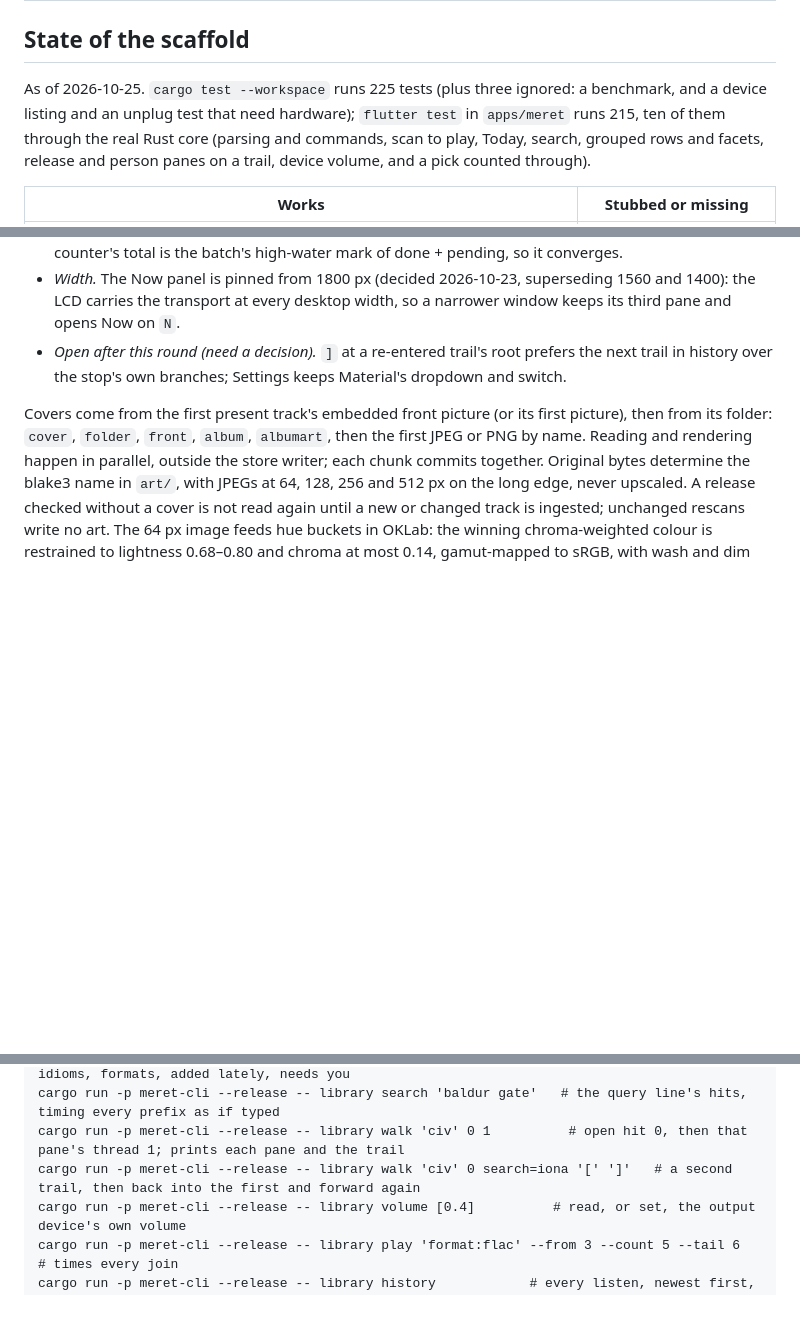
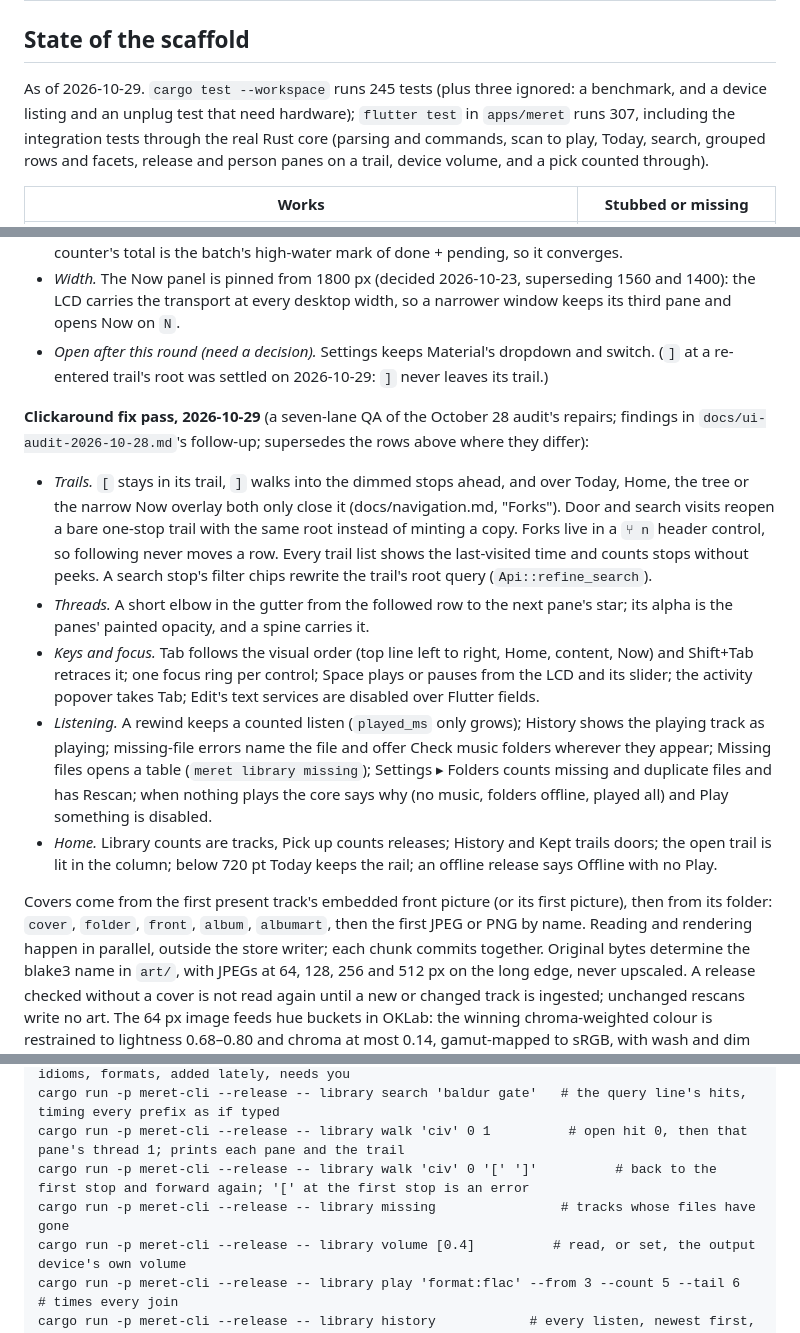
Before and after one commit to solforged/meret, a Markdown page: docs/architecture.md, 3 parts joined by grey strips. GitHub-like rendering; blank space fills up the shorter version.

```diff
--- a/docs/architecture.md
+++ b/docs/architecture.md
@@ -206,7 +206,7 @@ These are what a spike or a regression test should hold the build to.
 
 ## State of the scaffold
 
-As of 2026-10-25. `cargo test --workspace` runs 225 tests (plus three ignored: a benchmark, and a device listing and an unplug test that need hardware); `flutter test` in `apps/meret` runs 215, ten of them through the real Rust core (parsing and commands, scan to play, Today, search, grouped rows and facets, release and person panes on a trail, device volume, and a pick counted through).
+As of 2026-10-29. `cargo test --workspace` runs 245 tests (plus three ignored: a benchmark, and a device listing and an unplug test that need hardware); `flutter test` in `apps/meret` runs 307, including the integration tests through the real Rust core (parsing and commands, scan to play, Today, search, grouped rows and facets, release and person panes on a trail, device volume, and a pick counted through).
 
 | Works | Stubbed or missing |
 |---|---|
@@ -231,7 +231,15 @@ As of 2026-10-25. `cargo test --workspace` runs 225 tests (plus three ignored: a
 - *Keys and hints.* Hints live in the Go and Controls menus and the controls' tooltips (the LCD's play button says Pause while playing); the top line never overflows from 600 px; Tab does nothing on the surface; `⌘S` works while typing like the other chords; the focus reclaim never fires under a sheet; the Escape that releases the query line empties it, and an unfocused line never promises `↵`. Before the first Now arrives nothing is drawn in the chip or the bar.
 - *Tree.* Stop labels take the room between neighbouring stars (minus 24 px, 190–240). The lookup counter's total is the batch's high-water mark of done + pending, so it converges.
 - *Width.* The Now panel is pinned from 1800 px (decided 2026-10-23, superseding 1560 and 1400): the LCD carries the transport at every desktop width, so a narrower window keeps its third pane and opens Now on `N`.
-- *Open after this round (need a decision).* `]` at a re-entered trail's root prefers the next trail in history over the stop's own branches; Settings keeps Material's dropdown and switch.
+- *Open after this round (need a decision).* Settings keeps Material's dropdown and switch. (`]` at a re-entered trail's root was settled on 2026-10-29: `]` never leaves its trail.)
+
+**Clickaround fix pass, 2026-10-29** (a seven-lane QA of the October 28 audit's repairs; findings in `docs/ui-audit-2026-10-28.md`'s follow-up; supersedes the rows above where they differ):
+
+- *Trails.* `[` stays in its trail, `]` walks into the dimmed stops ahead, and over Today, Home, the tree or the narrow Now overlay both only close it (docs/navigation.md, "Forks"). Door and search visits reopen a bare one-stop trail with the same root instead of minting a copy. Forks live in a `⑂ n` header control, so following never moves a row. Every trail list shows the last-visited time and counts stops without peeks. A search stop's filter chips rewrite the trail's root query (`Api::refine_search`).
+- *Threads.* A short elbow in the gutter from the followed row to the next pane's star; its alpha is the panes' painted opacity, and a spine carries it.
+- *Keys and focus.* Tab follows the visual order (top line left to right, Home, content, Now) and Shift+Tab retraces it; one focus ring per control; Space plays or pauses from the LCD and its slider; the activity popover takes Tab; Edit's text services are disabled over Flutter fields.
+- *Listening.* A rewind keeps a counted listen (`played_ms` only grows); History shows the playing track as playing; missing-file errors name the file and offer Check music folders wherever they appear; Missing files opens a table (`meret library missing`); Settings ▸ Folders counts missing and duplicate files and has Rescan; when nothing plays the core says why (no music, folders offline, played all) and Play something is disabled.
+- *Home.* Library counts are tracks, Pick up counts releases; History and Kept trails doors; the open trail is lit in the column; below 720 pt Today keeps the rail; an offline release says Offline with no Play.
 
 Covers come from the first present track's embedded front picture (or its first picture), then from its folder: `cover`, `folder`, `front`, `album`, `albumart`, then the first JPEG or PNG by name. Reading and rendering happen in parallel, outside the store writer; each chunk commits together. Original bytes determine the blake3 name in `art/`, with JPEGs at 64, 128, 256 and 512 px on the long edge, never upscaled. A release checked without a cover is not read again until a new or changed track is ingested; unchanged rescans write no art. The 64 px image feeds hue buckets in OKLab: the winning chroma-weighted colour is restrained to lightness 0.68–0.80 and chroma at most 0.14, gamut-mapped to sRGB, with wash and dim alpha 0x14 and 0x55. Grey or pale covers keep the instrument accent. Release pages and Now carry cover paths; Now also carries track and release ids and the light tokens. `meret library rescan` reports cover reads and new files, including the startup scan.
 
@@ -257,7 +265,8 @@ cargo run -p meret-cli --release -- library ls 'year:1990s' --limit 20
 cargo run -p meret-cli --release -- library front                 # the Front as text: idioms, formats, added lately, needs you
 cargo run -p meret-cli --release -- library search 'baldur gate'   # the query line's hits, timing every prefix as if typed
 cargo run -p meret-cli --release -- library walk 'civ' 0 1          # open hit 0, then that pane's thread 1; prints each pane and the trail
-cargo run -p meret-cli --release -- library walk 'civ' 0 search=iona '[' ']'   # a second trail, then back into the first and forward again
+cargo run -p meret-cli --release -- library walk 'civ' 0 '[' ']'          # back to the first stop and forward again; '[' at the first stop is an error
+cargo run -p meret-cli --release -- library missing                # tracks whose files have gone
 cargo run -p meret-cli --release -- library volume [0.4]          # read, or set, the output device's own volume
 cargo run -p meret-cli --release -- library play 'format:flac' --from 3 --count 5 --tail 6   # times every join
 cargo run -p meret-cli --release -- library history            # every listen, newest first, ✓ when it counted as a play
```
Also changed, not shown: docs/navigation.md (+7 -5 lines), docs/ui-audit-2026-10-28.md (+16 -0 lines).
